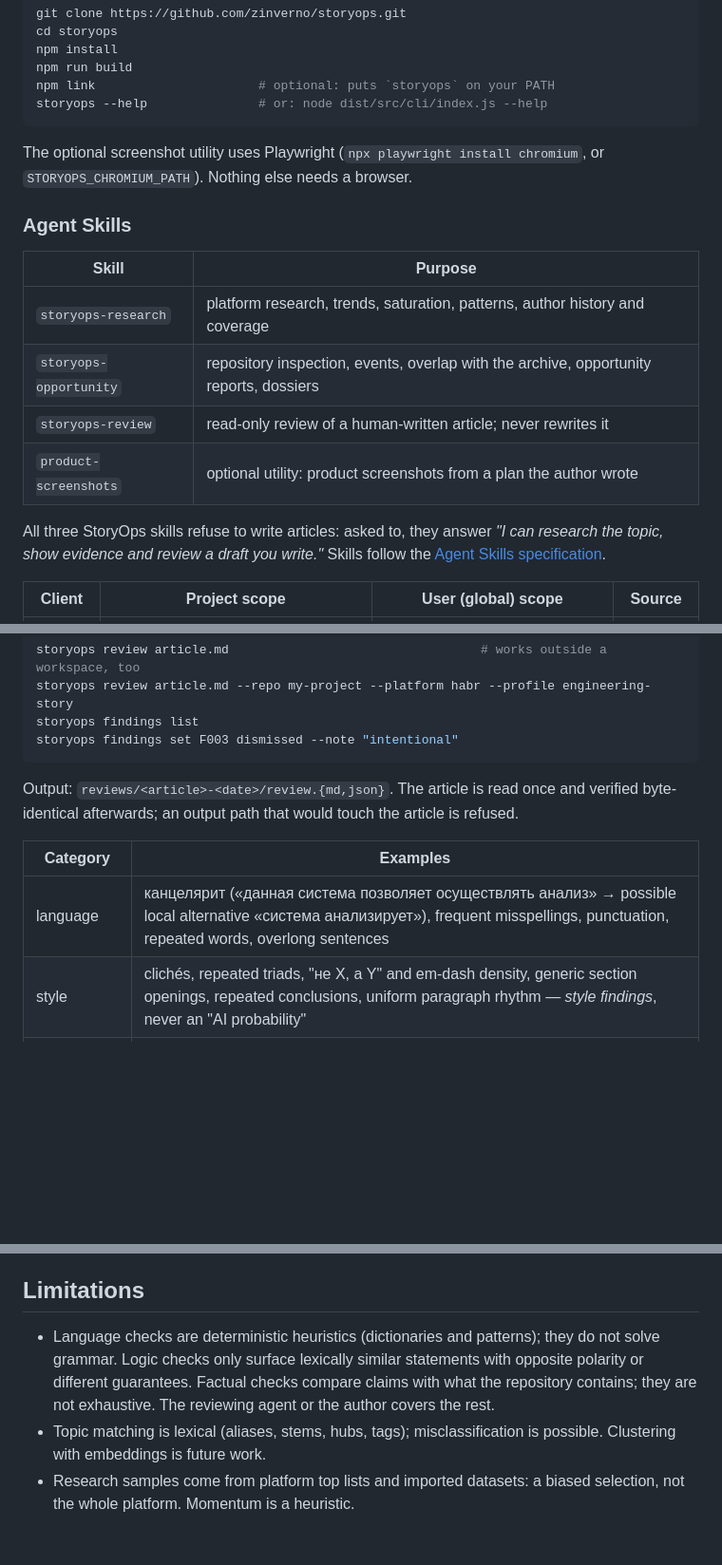
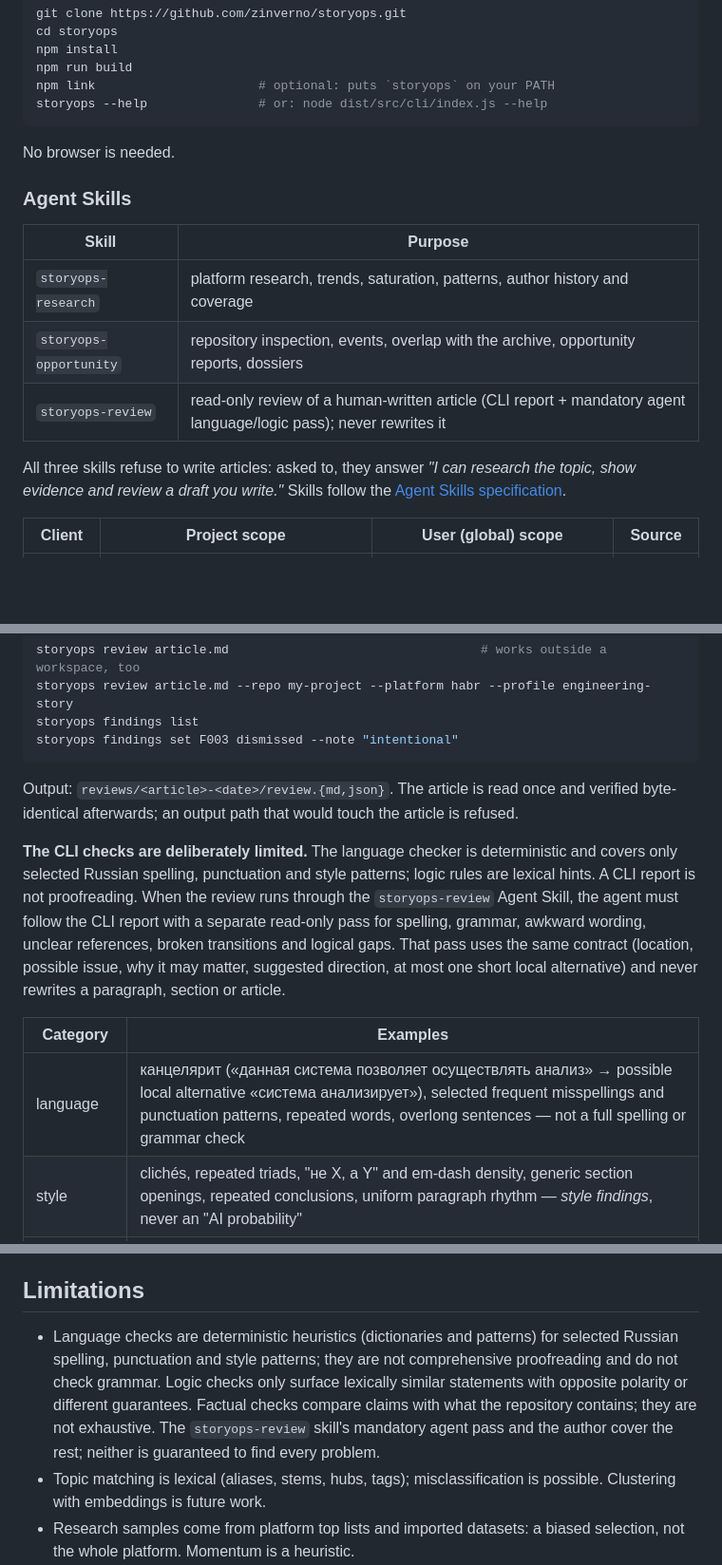
Before and after one commit to zinverno/storyops, a Markdown page: README.md, 3 parts joined by grey strips. Shown at 95% size. Drawn GitHub-style; blank space fills up the shorter version.

````diff
--- a/README.md
+++ b/README.md
@@ -83,8 +86,7 @@ npm link                      # optional: puts `storyops` on your PATH
 storyops --help               # or: node dist/src/cli/index.js --help
 ```
 
-The optional screenshot utility uses Playwright (`npx playwright install
-chromium`, or `STORYOPS_CHROMIUM_PATH`). Nothing else needs a browser.
+No browser is needed.
 
 ### Agent Skills
 
@@ -92,10 +94,9 @@ chromium`, or `STORYOPS_CHROMIUM_PATH`). Nothing else needs a browser.
 | --- | --- |
 | `storyops-research` | platform research, trends, saturation, patterns, author history and coverage |
 | `storyops-opportunity` | repository inspection, events, overlap with the archive, opportunity reports, dossiers |
-| `storyops-review` | read-only review of a human-written article; never rewrites it |
-| `product-screenshots` | optional utility: product screenshots from a plan the author wrote |
+| `storyops-review` | read-only review of a human-written article (CLI report + mandatory agent language/logic pass); never rewrites it |
 
-All three StoryOps skills refuse to write articles: asked to, they answer
+All three skills refuse to write articles: asked to, they answer
 *"I can research the topic, show evidence and review a draft you write."*
 Skills follow the [Agent Skills specification](https://agentskills.io/specification).
 
@@ -326,9 +327,19 @@ Output: `reviews/<article>-<date>/review.{md,json}`. The article is read once
 and verified byte-identical afterwards; an output path that would touch the
 article is refused.
 
+**The CLI checks are deliberately limited.** The language checker is
+deterministic and covers only selected Russian spelling, punctuation and style
+patterns; logic rules are lexical hints. A CLI report is not proofreading.
+When the review runs through the `storyops-review` Agent Skill, the agent must
+follow the CLI report with a separate read-only pass for spelling, grammar,
+awkward wording, unclear references, broken transitions and logical gaps. That
+pass uses the same contract (location, possible issue, why it may matter,
+suggested direction, at most one short local alternative) and never rewrites a
+paragraph, section or article.
+
 | Category | Examples |
 | --- | --- |
-| language | канцелярит («данная система позволяет осуществлять анализ» → possible local alternative «система анализирует»), frequent misspellings, punctuation, repeated words, overlong sentences |
+| language | канцелярит («данная система позволяет осуществлять анализ» → possible local alternative «система анализирует»), selected frequent misspellings and punctuation patterns, repeated words, overlong sentences — not a full spelling or grammar check |
 | style | clichés, repeated triads, "не X, а Y" and em-dash density, generic section openings, repeated conclusions, uniform paragraph rhythm — *style findings*, never an "AI probability" |
 | logic | a statement and its negation; "гарантирует" vs "только при запуске" about the same subject (lexical heuristic) |
 | factual | claims checked against benchmarks, docs, history and modules: supported, partially-supported, unsupported, contradicted, needs-human-confirmation |
@@ -452,11 +464,13 @@ fabricates platform data for platforms without a live adapter.
 
 ## Limitations
 
-- Language checks are deterministic heuristics (dictionaries and patterns);
-  they do not solve grammar. Logic checks only surface lexically similar
+- Language checks are deterministic heuristics (dictionaries and patterns)
+  for selected Russian spelling, punctuation and style patterns; they are not
+  comprehensive proofreading and do not check grammar. Logic checks only surface lexically similar
   statements with opposite polarity or different guarantees. Factual checks
   compare claims with what the repository contains; they are not exhaustive.
-  The reviewing agent or the author covers the rest.
+  The `storyops-review` skill's mandatory agent pass and the author cover
+  the rest; neither is guaranteed to find every problem.
 - Topic matching is lexical (aliases, stems, hubs, tags); misclassification is
   possible. Clustering with embeddings is future work.
 - Research samples come from platform top lists and imported datasets: a
````
Also changed, not shown: other parts of README.md (+20 -16 lines), docs/MIGRATION-v3.md (+13 -5 lines).
